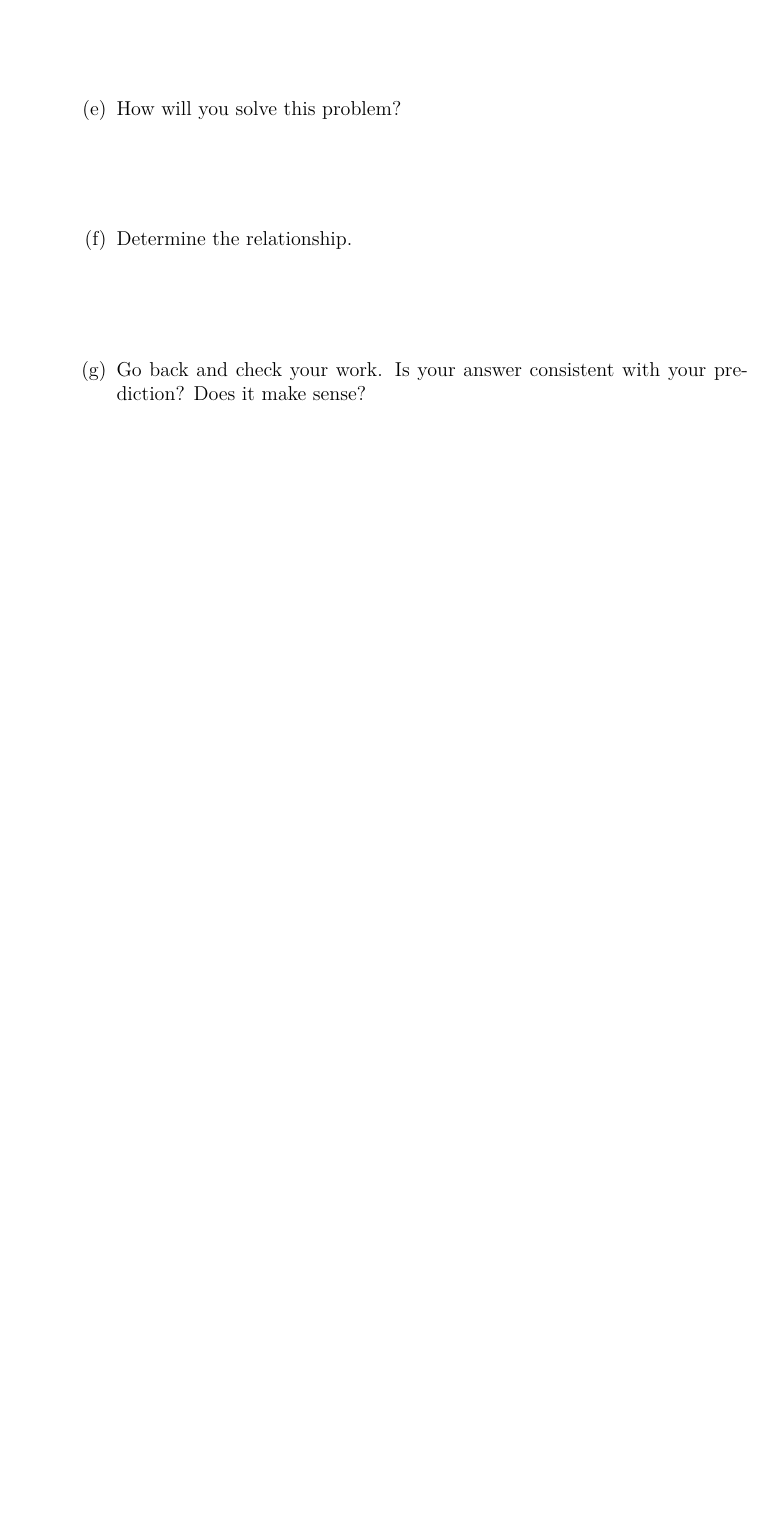
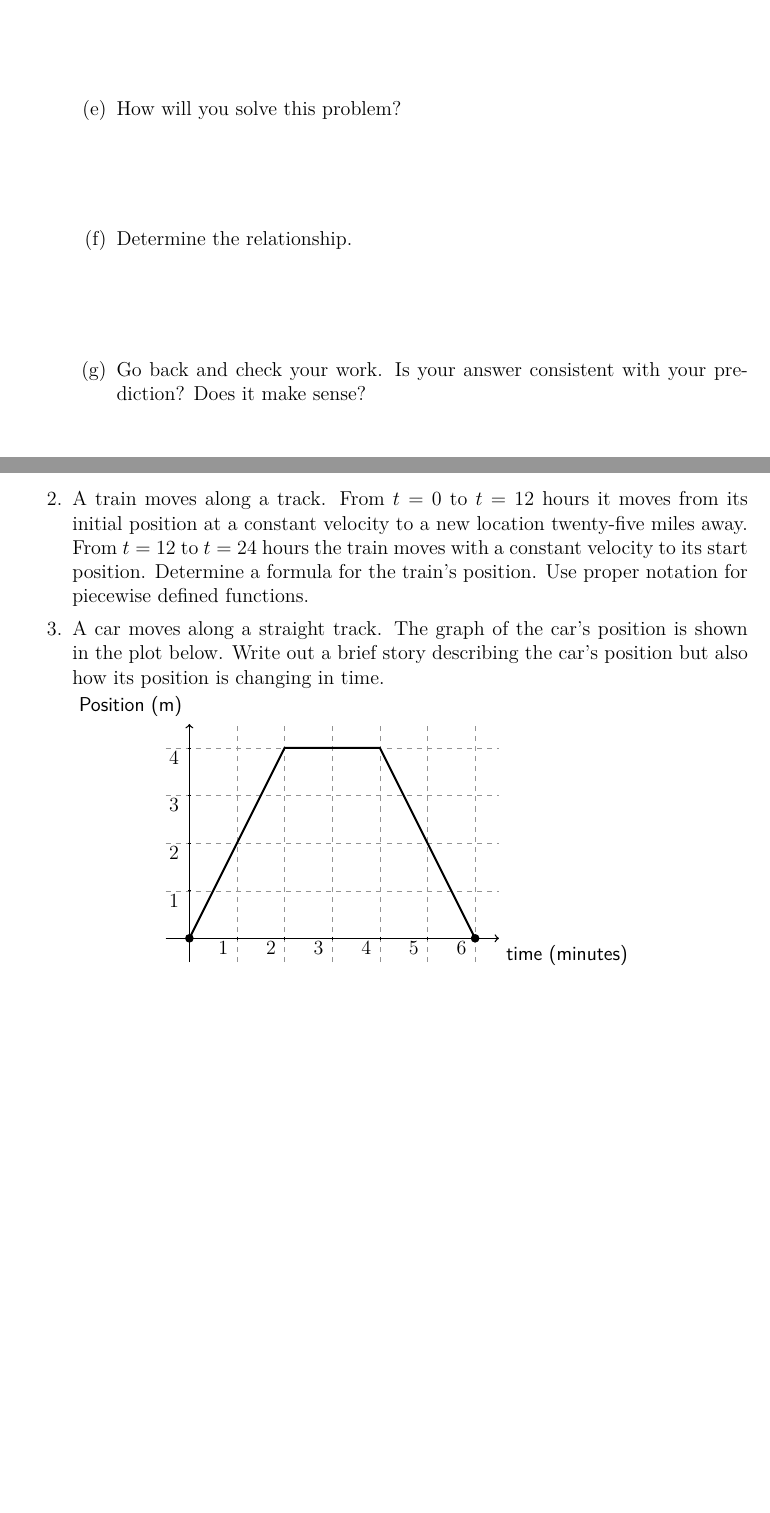
Before and after one commit to KellyBlack/Precalculus, a LaTeX thesis (labManual.tex, which reads functions/section_piecewise.tex): part of page 71 of 267 before the commit and two parts of pages 71 and 73 of 267 after it, the two joined at a grey line, cut so that both start at the same text, the shorter picture padded with empty space. Compiled offline with XeLaTeX.

Commit message:
Added post class questions to act. 7

```diff
--- a/functions/section_piecewise.tex
+++ b/functions/section_piecewise.tex
@@ -272,10 +272,44 @@
   \item
   \item
   \end{itemize}
-\item
-  \begin{subproblem}
-    \item
-  \end{subproblem}
+\item A train moves along a track. From $t=0$ to $t=12$ hours it moves
+  from its initial position at a constant velocity to a new location
+  twenty-five miles away. From $t=12$ to $t=24$ hours the train moves
+  with a constant velocity to its start position. Determine a formula
+  for the train's position. Use proper notation for piecewise defined
+  functions.
+\item A car moves along a straight track. The graph of the car's
+  position is shown in the plot below. Write out a brief story
+  describing the car's position but also how its position is changing
+  in time.
+
+  \begin{tikzpicture}[y=1.0cm, x=1.0cm,font=\sffamily]
+    % bounds
+    \def\lowX{-0.5}
+    \pgfmathtruncatemacro\startX{round(0.5+\lowX)}
+    \pgfmathsetmacro\nextXValue{int(\startX+1)}
+    \def\highX{6.5}
+    \def\lowY{-0.5}
+    \def\highY{4.5}
+    \pgfmathsetmacro\nextYValue{int(\lowY+1)}
+        % ticks
+    \draw[step = 1, gray, very thin,dashed,opacity=0.85] (\lowX, \lowY) grid ( \highX,\highY);
+      % axis
+    \draw[thick,->] (\lowX,0) -- coordinate (x axis mid) (\highX,0) node[anchor = north west] {time (minutes)};
+    \draw[thick,->] (0,\lowY) -- coordinate (y axis mid) (0,\highY) node[anchor = south east] {Position (m)};
+    \foreach \y in {1,2,...,\highY} {
+      \draw (1pt, \y) -- (-1pt, \y) node[yshift=-6,xshift=-1,anchor=east] {$\y$};
+    }
+    \foreach \x in {1,2,...,\highX} {
+      \draw (\x,1pt) -- (\x,-1pt) node[yshift=-5,xshift=-1,anchor=east] {$\x$};
+    }
+    \draw [black, very thick] plot coordinates {
+      (0,0) (2,4) (4,4) (6,0)};
+    \fill (0, 0) circle [radius=0.5ex];
+    \fill (6, 0) circle [radius=0.5ex];
+
+  \end{tikzpicture}
+
 \end{problem}
 
 
```
Also changed, not shown: labManual.pdf.
